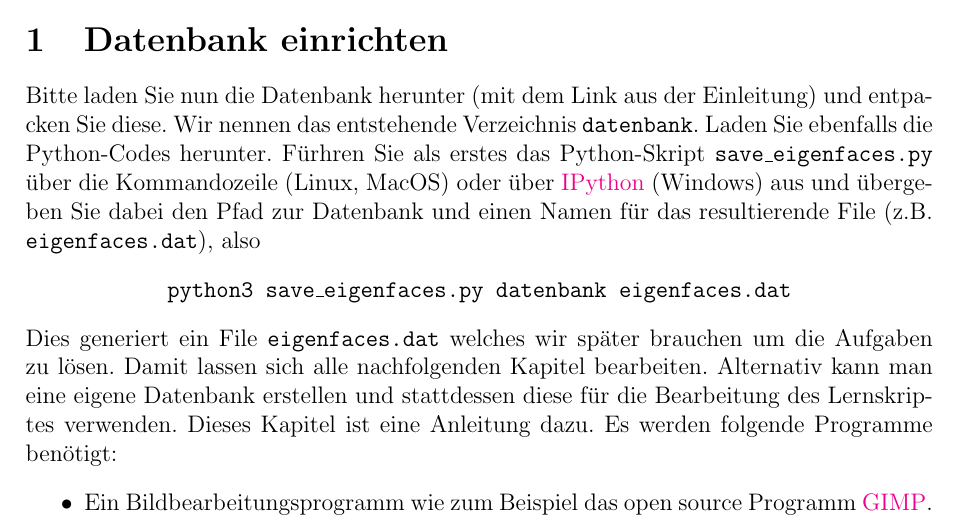
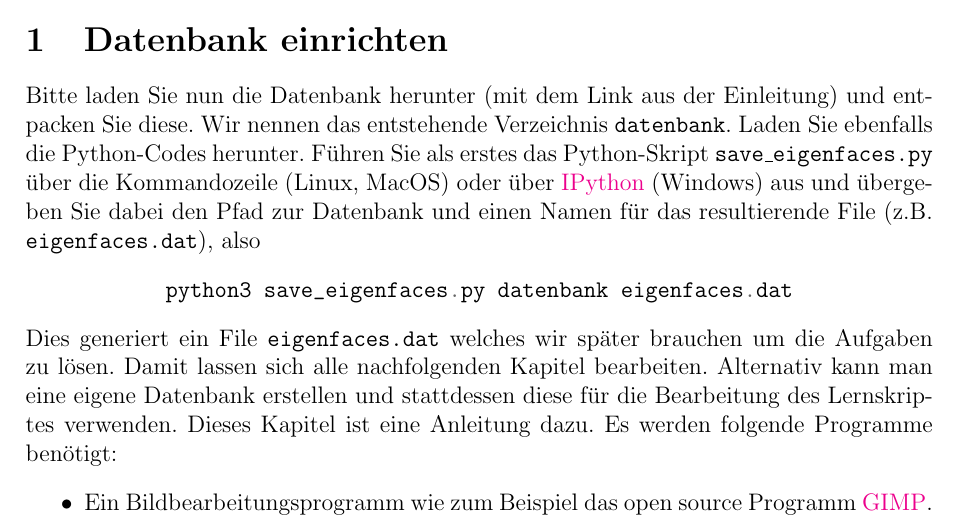
Before and after one commit to OliverRietmann/eigenfaces_latex, a LaTeX document (skript.tex, which reads skript/database.tex): part of page 4 of 37, cut so that both start at the same text. Compiled offline with pdfLaTeX.

Commit message:
texttt --> mint

```diff
--- a/skript/database.tex
+++ b/skript/database.tex
@@ -2,9 +2,9 @@
 Bitte laden Sie nun die Datenbank herunter (mit dem Link aus der Einleitung) und entpacken Sie diese.
 Wir nennen das entstehende Verzeichnis \texttt{datenbank}.
 Laden Sie ebenfalls die Python-Codes herunter.
-Fürhren Sie als erstes das Python-Skript \texttt{save\_eigenfaces.py} über die Kommandozeile (Linux, MacOS) oder über \href{https://ipython.org/install.html}{IPython} (Windows) aus und übergeben Sie dabei den Pfad zur Datenbank und einen Namen für das resultierende File (z.B. \texttt{eigenfaces.dat}), also
+Führen Sie als erstes das Python-Skript \texttt{save\_eigenfaces.py} über die Kommandozeile (Linux, MacOS) oder über \href{https://ipython.org/install.html}{IPython} (Windows) aus und übergeben Sie dabei den Pfad zur Datenbank und einen Namen für das resultierende File (z.B. \texttt{eigenfaces.dat}), also
 \begin{center}
-	\texttt{python3 save\_eigenfaces.py datenbank eigenfaces.dat}
+\mintinline{python}{python3 save_eigenfaces.py datenbank eigenfaces.dat}
 \end{center}
 Dies generiert ein File \texttt{eigenfaces.dat} welches wir später brauchen um die Aufgaben zu lösen.
 Damit lassen sich alle nachfolgenden Kapitel bearbeiten.
```
